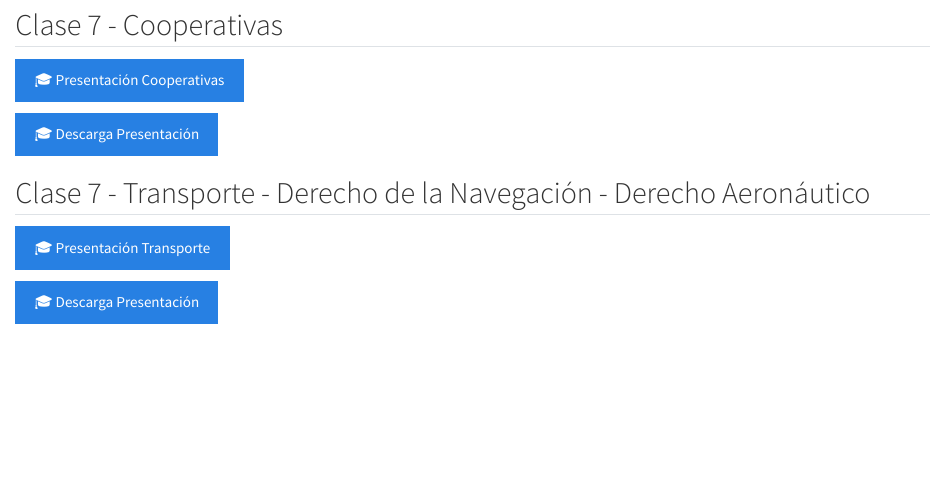
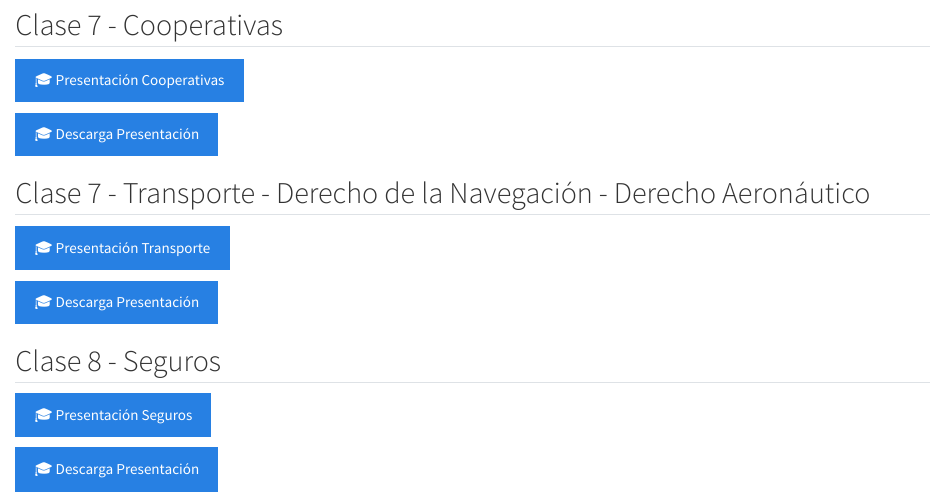
Before and after one commit to maximilianoromei/derecho-comercial-moreno, a Quarto document (index.qmd): the page in a window 1100 px wide, from 1450 px down. Rendered offline with R 4.5, knitr and Pandoc in place of Quarto, with nearby package versions.

Commit message:
Publicar clase 8 Seguros

```diff
--- a/index.qmd
+++ b/index.qmd
@@ -62,3 +62,9 @@ subtitle: "Universidad Nacional de Moreno"
 [🎓 Presentación Transporte](transporte.html){.btn .btn-primary target="_blank"}
 
 [🎓 Descarga Presentación](transporte.pdf){.btn .btn-primary target="_blank"}
+
+## Clase 8 - Seguros
+
+[🎓 Presentación Seguros](seguros_80_diapositivas.html){.btn .btn-primary target="_blank"}
+
+[🎓 Descarga Presentación](seguros_80_diapositivas.pdf){.btn .btn-primary target="_blank"}
```
Also changed, not shown: docs/search.json, 2 other files.
